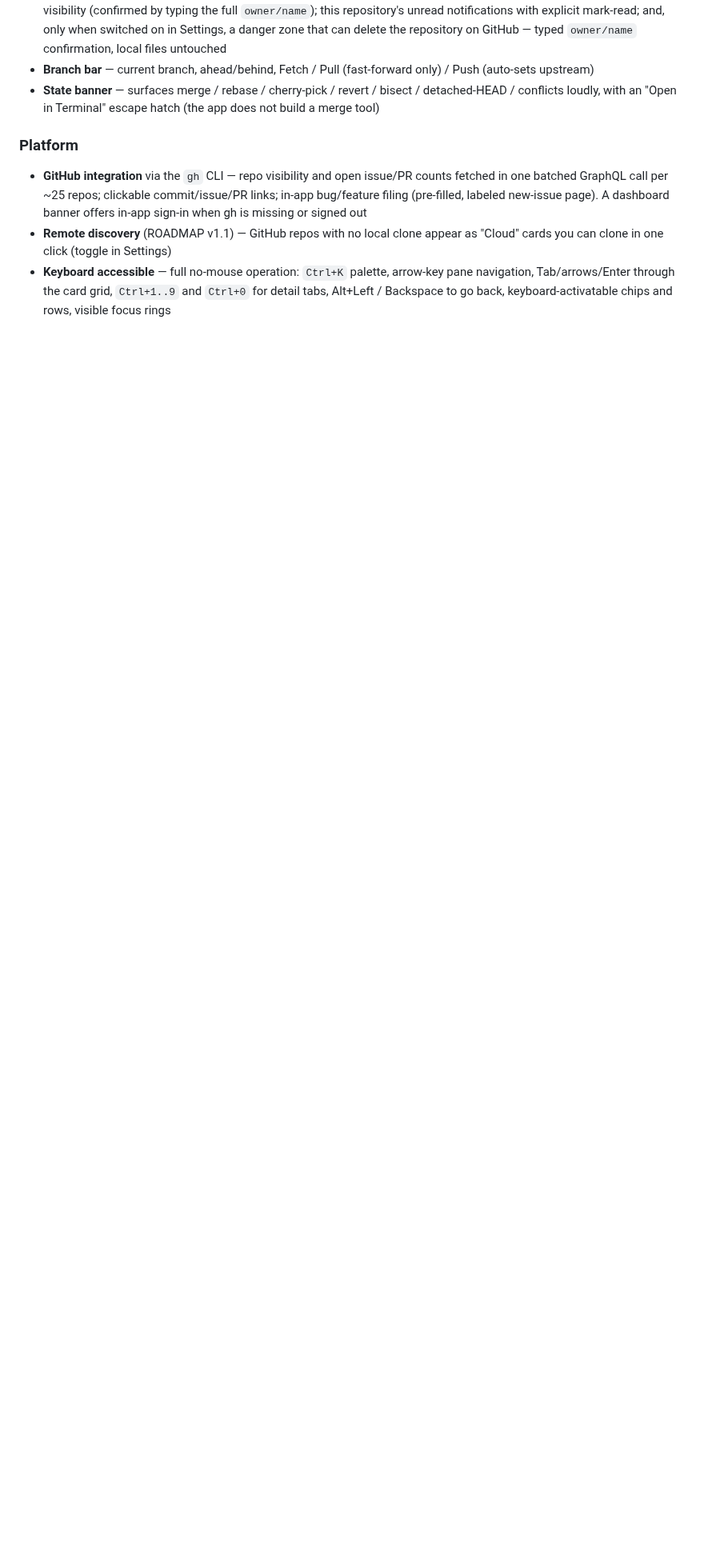
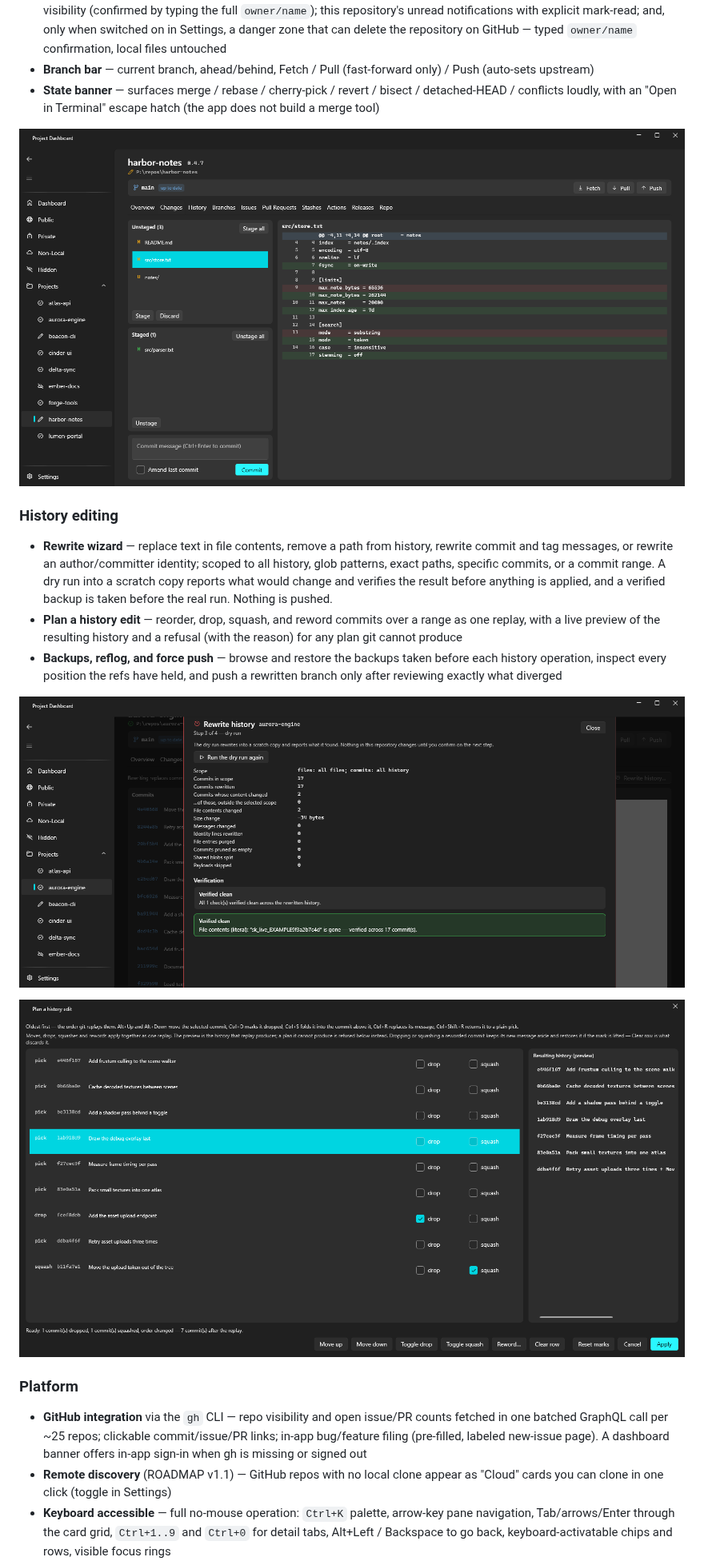
Before and after one commit to jasonulbright/project-dashboard, a Markdown page: README.md, the part around the change. Shown at 80% size. GitHub-like rendering; pictures changed too: docs/screenshots/changes.png (added), docs/screenshots/commit-surgery.png (added), docs/screenshots/history-rewrite.png (added); blank space fills up the shorter version.

Commit message:
Refresh the hero shot and show the diff viewer and history editing

```diff
--- a/README.md
+++ b/README.md
@@ -39,6 +39,17 @@ Built with WPF-UI (Fluent 2 design system) on .NET 10. No database, no cloud dep
 - **Repo** — description, homepage and topics; feature toggles (issues, wiki, projects); default branch (confirmed) and visibility (confirmed by typing the full `owner/name`); this repository's unread notifications with explicit mark-read; and, only when switched on in Settings, a danger zone that can delete the repository on GitHub — typed `owner/name` confirmation, local files untouched
 - **Branch bar** — current branch, ahead/behind, Fetch / Pull (fast-forward only) / Push (auto-sets upstream)
 - **State banner** — surfaces merge / rebase / cherry-pick / revert / bisect / detached-HEAD / conflicts loudly, with an "Open in Terminal" escape hatch (the app does not build a merge tool)
+
+![Changes tab with the native diff viewer](docs/screenshots/changes.png)
+
+### History editing
+- **Rewrite wizard** — replace text in file contents, remove a path from history, rewrite commit and tag messages, or rewrite an author/committer identity; scoped to all history, glob patterns, exact paths, specific commits, or a commit range. A dry run into a scratch copy reports what would change and verifies the result before anything is applied, and a verified backup is taken before the real run. Nothing is pushed.
+- **Plan a history edit** — reorder, drop, squash, and reword commits over a range as one replay, with a live preview of the resulting history and a refusal (with the reason) for any plan git cannot produce
+- **Backups, reflog, and force push** — browse and restore the backups taken before each history operation, inspect every position the refs have held, and push a rewritten branch only after reviewing exactly what diverged
+
+![Rewrite wizard dry run](docs/screenshots/history-rewrite.png)
+
+![Planning a reorder, drop, and squash](docs/screenshots/commit-surgery.png)
 
 ### Platform
 - **GitHub integration** via the `gh` CLI — repo visibility and open issue/PR counts fetched in one batched GraphQL call per ~25 repos; clickable commit/issue/PR links; in-app bug/feature filing (pre-filled, labeled new-issue page). A dashboard banner offers in-app sign-in when gh is missing or signed out
```
Also changed, not shown: screenshot.png.
